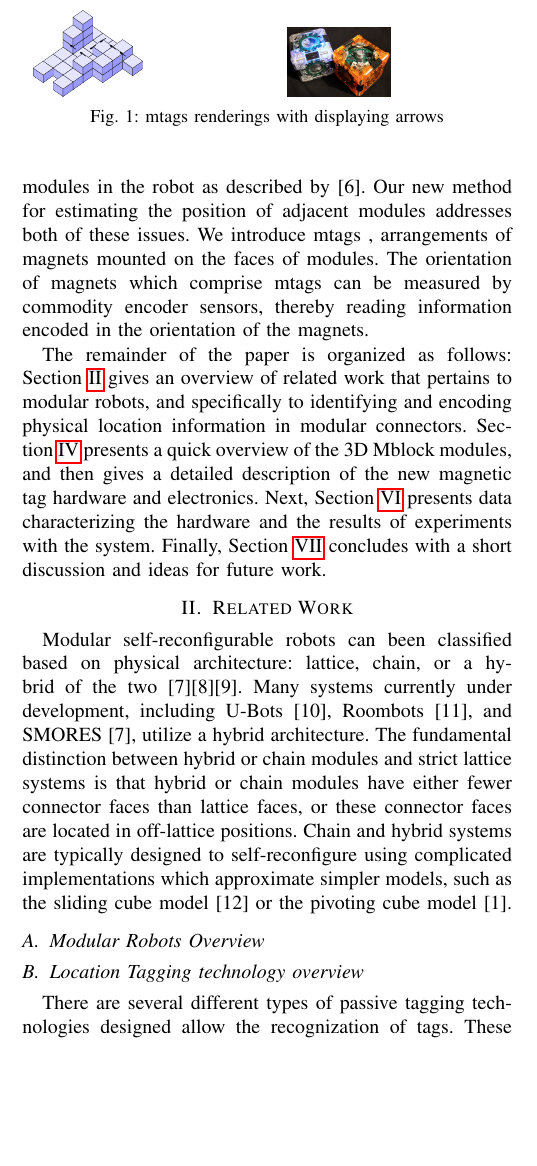
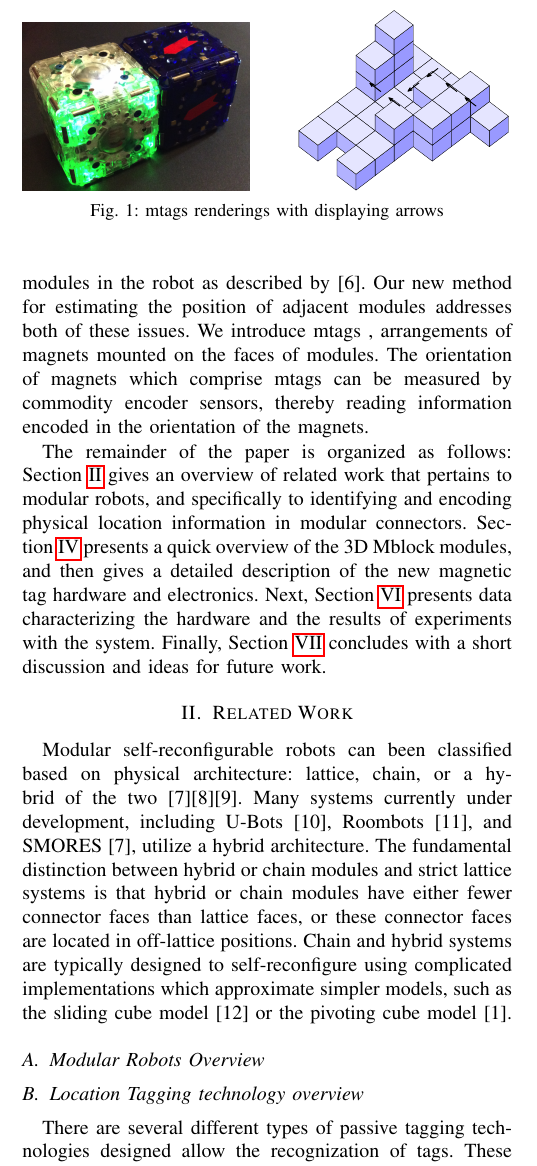
Before and after one commit to johnromanishin/ICRA2018, a LaTeX paper (ICRA2018.tex, which reads Introduction.tex): part of one column of page 1 of 4, cut so that both start at the same text, the shorter picture padded with empty space. Compiled offline with pdfLaTeX.

Commit message:
added cover figure

```diff
--- a/Introduction.tex
+++ b/Introduction.tex
@@ -20,15 +20,21 @@ concludes with a short discussion and ideas for future work.
 
 \begin{figure}[t]
 	\centering
-
-	\begin{subfigure}[b]{.48\linewidth}
+	\begin{subfigure}[b]{1.75 in}
+	%	\resizebox{.48\linewidth}{0.6 in}
+	%	{
+			\includegraphics[width=.9\linewidth]{Figures/mTagsCover.png}
+	%	}
+	%	\subcaption{b.}
+	\end{subfigure}
+	~
+	\begin{subfigure}[b]{1.5 in}
 
 
-		\resizebox{.48\linewidth}{0.6 in}
-		{	\begin{tikzpicture}[x=(220:1cm), y=(-40:1cm), z=(90:0.707cm)]
-
+		\resizebox{1.5 in}{1.25 in}
+		{
+			\begin{tikzpicture}[x=(220:1cm), y=(-40:1cm), z=(90:0.707cm)]
 			\input{FIGtitleCubeRendering.tex}
-
 			\ArrowSW{2}{2}{1}
 			\ArrowNW{3}{2}{1}
 			\ArrowNW{3}{1}{1}
@@ -36,21 +42,10 @@ concludes with a short discussion and ideas for future work.
 			\ArrowNW{1}{3}{1}
 			\ArrowNW{1}{4}{1}
 			\end{tikzpicture}
-
 		}
 
-
-	%	\subcaption{a.}
+		%	\subcaption{a.}
 	\end{subfigure}
-	~
-	\begin{subfigure}[b]{.44\linewidth}
-	%	\resizebox{.48\linewidth}{0.6 in}
-	%	{
-			\includegraphics[width=.48\linewidth]{Figures/cover.png}
-	%	}
-	%	\subcaption{b.}
-	\end{subfigure}
-
 
 
 	\caption{\tagNamePlural renderings with displaying arrows}
```
Also changed, not shown: Figures/mtagsCover.png (renamed from mtagsCover.png).
